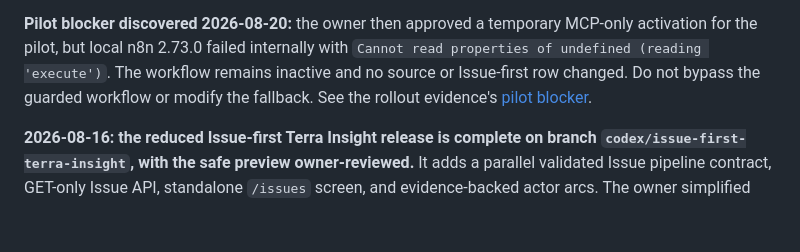
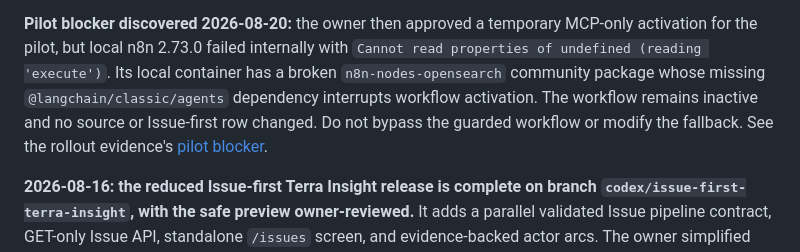
Before and after one commit to halmarpolanunu/terra_space, a Markdown page: project-knowledge/Current-Status.md, the part around the change. Drawn GitHub-style; blank space fills up the shorter version.

Commit message:
docs: identify n8n activation defect

```diff
--- a/project-knowledge/Current-Status.md
+++ b/project-knowledge/Current-Status.md
@@ -27,8 +27,10 @@ the pilot is accepted.
 
 **Pilot blocker discovered 2026-08-20:** the owner then approved a temporary MCP-only activation
 for the pilot, but local n8n 2.73.0 failed internally with `Cannot read properties of undefined
-(reading 'execute')`. The workflow remains inactive and no source or Issue-first row changed.
-Do not bypass the guarded workflow or modify the fallback. See the rollout evidence's
+(reading 'execute')`. Its local container has a broken `n8n-nodes-opensearch` community package
+whose missing `@langchain/classic/agents` dependency interrupts workflow activation. The workflow
+remains inactive and no source or Issue-first row changed. Do not bypass the guarded workflow or
+modify the fallback. See the rollout evidence's
 [pilot blocker](plans/evidence/issue-first/live-rollout-2026-08-20.md#pilot-execution-blocker).
 
 **2026-08-16: the reduced Issue-first Terra Insight release is complete on branch
```
Also changed, not shown: 1 other file.
